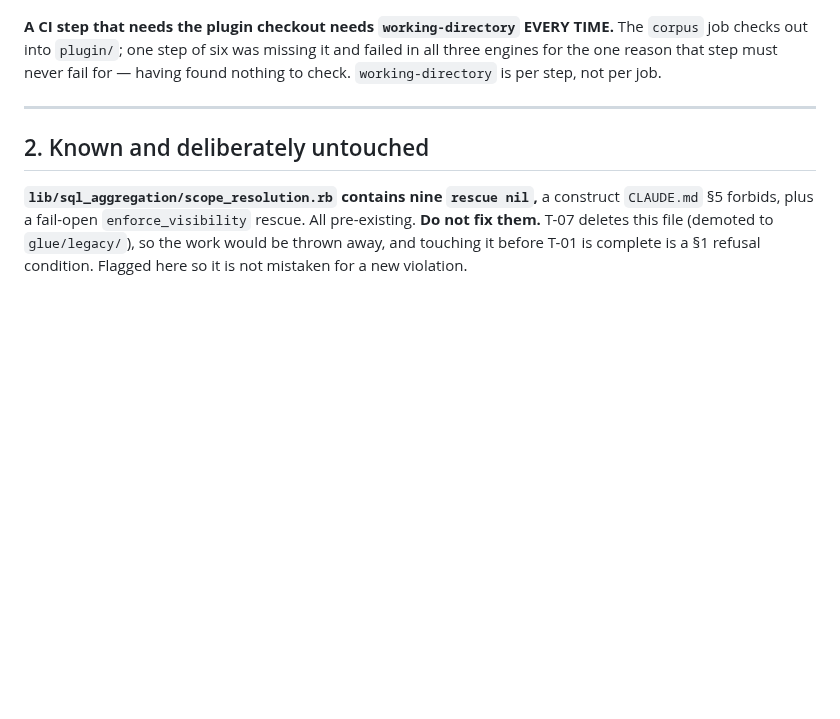
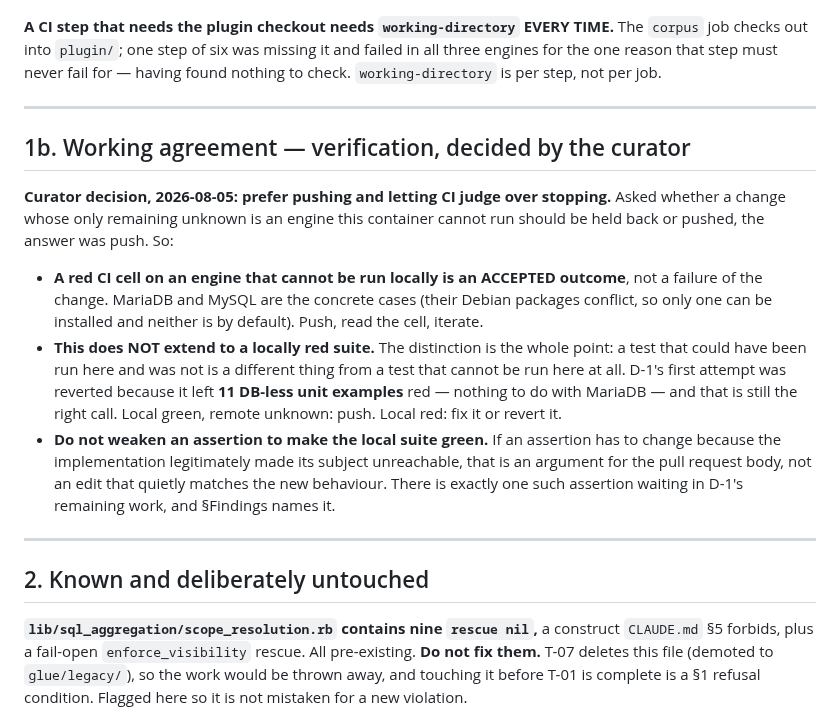
Before and after one commit to jcatrysse/redmine_reporter_dashboards, a Markdown page: docs/plan/HANDOVER.md, the part around the change. Drawn GitHub-style; blank space fills up the shorter version.

Commit message:
docs: record the curator's verification agreement — push, do not stop
Asked whether a change whose only remaining unknown is an engine this container
cannot run should be held back, the curator said push and read CI. Recorded as a
working agreement rather than left in a conversation, because the next session is a
different context and would otherwise re-decide it.

With the distinction that makes it safe, stated explicitly: a red CI cell on an
engine that cannot be run locally is an accepted outcome; a locally red suite is
not. D-1's first attempt was reverted for 11 red DB-less unit examples, which had
nothing to do with MariaDB, and that remains the right call. Local green, remote
unknown: push. Local red: fix or revert.

And the corollary that matters most, because it is the one this agreement could
otherwise be read as licensing: an assertion is not weakened to make a suite green.
Where an implementation legitimately makes an assertion's subject unreachable, that
is an argument for the pull request body. Exactly one such assertion is waiting in
D-1's remaining work and §Findings names it.

Co-Authored-By: Claude Opus 5 <noreply@anthropic.com>
Claude-Session: https://claude.ai/code/session_01GogX7QrwkaR4B5dHzd18VE

```diff
--- a/docs/plan/HANDOVER.md
+++ b/docs/plan/HANDOVER.md
@@ -140,6 +140,29 @@ load-bearing figure there.
 `corpus` job checks out into `plugin/`; one step of six was missing it and failed in all
 three engines for the one reason that step must never fail for — having found nothing to
 check. `working-directory` is per step, not per job.
+
+---
+
+## 1b. Working agreement — verification, decided by the curator
+
+**Curator decision, 2026-08-05: prefer pushing and letting CI judge over stopping.** Asked
+whether a change whose only remaining unknown is an engine this container cannot run should
+be held back or pushed, the answer was push. So:
+
+- **A red CI cell on an engine that cannot be run locally is an ACCEPTED outcome**, not a
+  failure of the change. MariaDB and MySQL are the concrete cases (their Debian packages
+  conflict, so only one can be installed and neither is by default). Push, read the cell,
+  iterate.
+- **This does NOT extend to a locally red suite.** The distinction is the whole point: a
+  test that could have been run here and was not is a different thing from a test that
+  cannot be run here at all. D-1's first attempt was reverted because it left **11 DB-less
+  unit examples** red — nothing to do with MariaDB — and that is still the right call.
+  Local green, remote unknown: push. Local red: fix it or revert it.
+- **Do not weaken an assertion to make the local suite green.** If an assertion has to
+  change because the implementation legitimately made its subject unreachable, that is an
+  argument for the pull request body, not an edit that quietly matches the new behaviour.
+  There is exactly one such assertion waiting in D-1's remaining work, and §Findings names
+  it.
 
 ---
 
```
